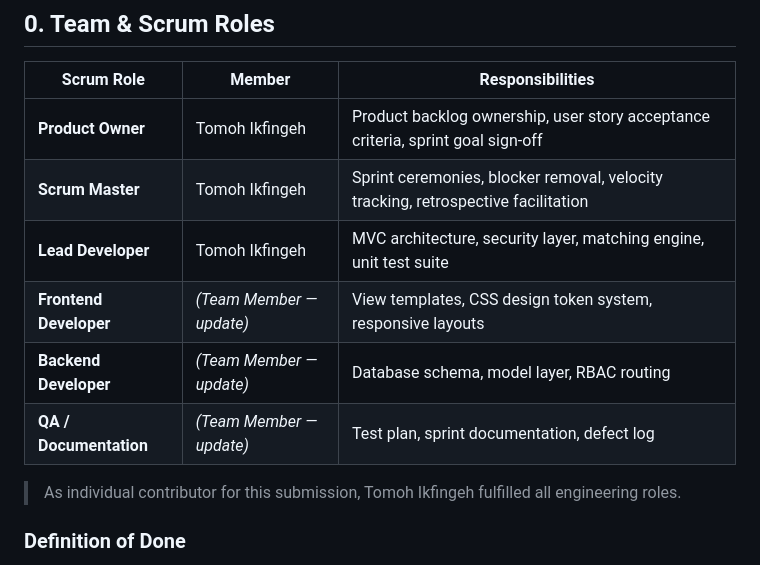
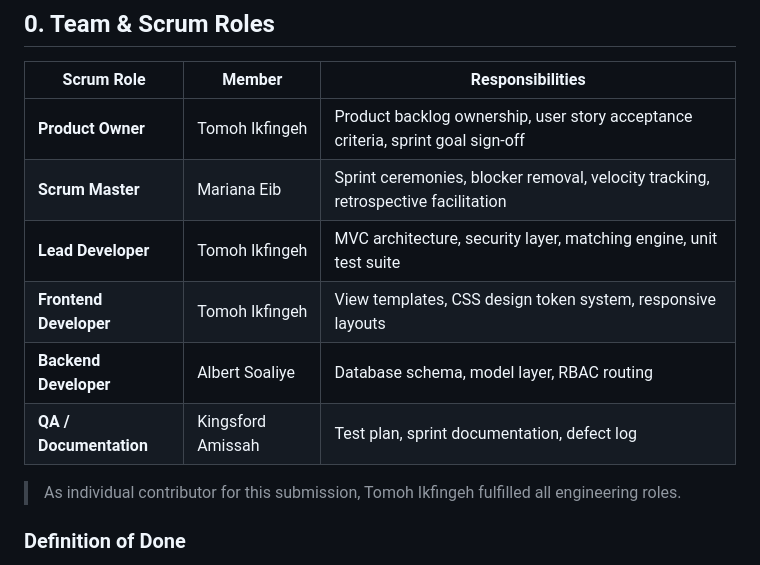
Before and after one commit to claudetomoh/agrilink, a Markdown page: docs/SPRINT.md, the part around the change. Rendered like a GitHub page.

```diff
--- a/docs/SPRINT.md
+++ b/docs/SPRINT.md
@@ -14,11 +14,11 @@
 | Scrum Role | Member | Responsibilities |
 |---|---|---|
 | **Product Owner** | Tomoh Ikfingeh | Product backlog ownership, user story acceptance criteria, sprint goal sign-off |
-| **Scrum Master** | Tomoh Ikfingeh | Sprint ceremonies, blocker removal, velocity tracking, retrospective facilitation |
+| **Scrum Master** | Mariana Eib | Sprint ceremonies, blocker removal, velocity tracking, retrospective facilitation |
 | **Lead Developer** | Tomoh Ikfingeh | MVC architecture, security layer, matching engine, unit test suite |
-| **Frontend Developer** | *(Team Member — update)* | View templates, CSS design token system, responsive layouts |
-| **Backend Developer** | *(Team Member — update)* | Database schema, model layer, RBAC routing |
-| **QA / Documentation** | *(Team Member — update)* | Test plan, sprint documentation, defect log |
+| **Frontend Developer** | Tomoh Ikfingeh | View templates, CSS design token system, responsive layouts |
+| **Backend Developer** | Albert Soaliye | Database schema, model layer, RBAC routing |
+| **QA / Documentation** | Kingsford Amissah | Test plan, sprint documentation, defect log |
 
 > As individual contributor for this submission, Tomoh Ikfingeh fulfilled all engineering roles.
 
```
Also changed, not shown: docs/FINAL_REPORT.md (+4 -4 lines), docs/PROJECT_PROPOSAL.md (+4 -4 lines).
